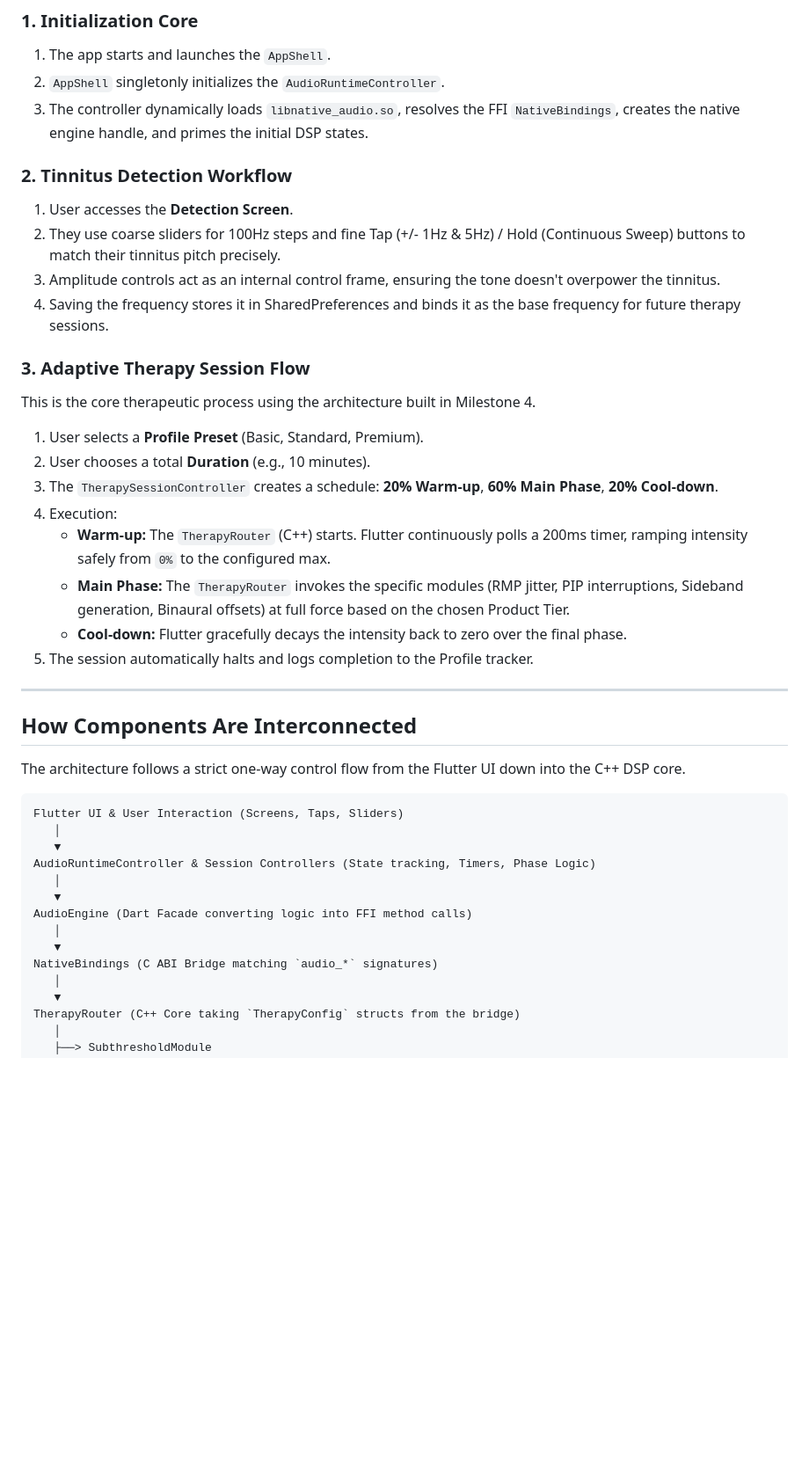
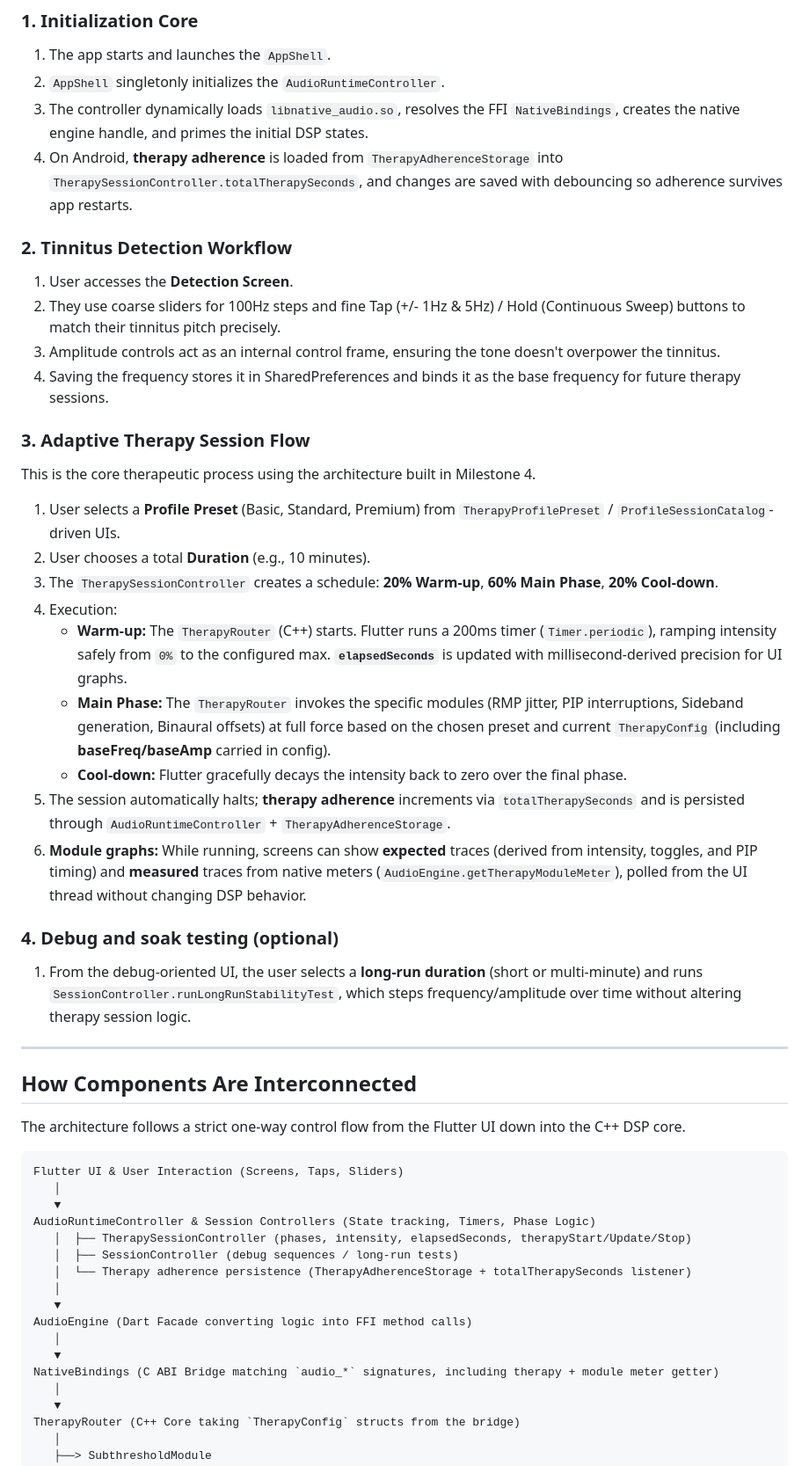
Before and after one commit to adarshchauhan095/audio_engine, a Markdown page: README.md, the part around one of its changes. Shown at 88% size. GitHub-like rendering; blank space fills up the shorter version.

```diff
--- a/README.md
+++ b/README.md
@@ -72,6 +76,7 @@ The app provides core tools for tinnitus detection, therapy session execution, a
 1. The app starts and launches the `AppShell`.
 2. `AppShell` singletonly initializes the `AudioRuntimeController`.
 3. The controller dynamically loads `libnative_audio.so`, resolves the FFI `NativeBindings`, creates the native engine handle, and primes the initial DSP states.
+4. On Android, **therapy adherence** is loaded from `TherapyAdherenceStorage` into `TherapySessionController.totalTherapySeconds`, and changes are saved with debouncing so adherence survives app restarts.
 
 ### 2. Tinnitus Detection Workflow
 1. User accesses the **Detection Screen**.
@@ -81,14 +86,18 @@ The app provides core tools for tinnitus detection, therapy session execution, a
 
 ### 3. Adaptive Therapy Session Flow
 This is the core therapeutic process using the architecture built in Milestone 4.
-1. User selects a **Profile Preset** (Basic, Standard, Premium).
+1. User selects a **Profile Preset** (Basic, Standard, Premium) from `TherapyProfilePreset` / `ProfileSessionCatalog`-driven UIs.
 2. User chooses a total **Duration** (e.g., 10 minutes).
 3. The `TherapySessionController` creates a schedule: **20% Warm-up**, **60% Main Phase**, **20% Cool-down**.
 4. Execution:
-   - **Warm-up:** The `TherapyRouter` (C++) starts. Flutter continuously polls a 200ms timer, ramping intensity safely from `0%` to the configured max.
-   - **Main Phase:** The `TherapyRouter` invokes the specific modules (RMP jitter, PIP interruptions, Sideband generation, Binaural offsets) at full force based on the chosen Product Tier.
-   - **Cool-down:** Flutter gracefully decays the intensity back to zero over the final phase.
-5. The session automatically halts and logs completion to the Profile tracker.
+    - **Warm-up:** The `TherapyRouter` (C++) starts. Flutter runs a 200ms timer (`Timer.periodic`), ramping intensity safely from `0%` to the configured max. **`elapsedSeconds`** is updated with millisecond-derived precision for UI graphs.
+    - **Main Phase:** The `TherapyRouter` invokes the specific modules (RMP jitter, PIP interruptions, Sideband generation, Binaural offsets) at full force based on the chosen preset and current `TherapyConfig` (including **baseFreq/baseAmp** carried in config).
+    - **Cool-down:** Flutter gracefully decays the intensity back to zero over the final phase.
+5. The session automatically halts; **therapy adherence** increments via `totalTherapySeconds` and is persisted through `AudioRuntimeController` + `TherapyAdherenceStorage`.
+6. **Module graphs:** While running, screens can show **expected** traces (derived from intensity, toggles, and PIP timing) and **measured** traces from native meters (`AudioEngine.getTherapyModuleMeter`), polled from the UI thread without changing DSP behavior.
+
+### 4. Debug and soak testing (optional)
+1. From the debug-oriented UI, the user selects a **long-run duration** (short or multi-minute) and runs `SessionController.runLongRunStabilityTest`, which steps frequency/amplitude over time without altering therapy session logic.
 
 ---
 
@@ -101,12 +110,15 @@ Flutter UI & User Interaction (Screens, Taps, Sliders)
    │
    ▼
 AudioRuntimeController & Session Controllers (State tracking, Timers, Phase Logic)
+   │  ├── TherapySessionController (phases, intensity, elapsedSeconds, therapyStart/Update/Stop)
+   │  ├── SessionController (debug sequences / long-run tests)
+   │  └── Therapy adherence persistence (TherapyAdherenceStorage + totalTherapySeconds listener)
    │
    ▼
 AudioEngine (Dart Facade converting logic into FFI method calls)
    │
    ▼
-NativeBindings (C ABI Bridge matching `audio_*` signatures)
+NativeBindings (C ABI Bridge matching `audio_*` signatures, including therapy + module meter getter)
    │
    ▼
 TherapyRouter (C++ Core taking `TherapyConfig` structs from the bridge)
```
Also changed, not shown: other parts of README.md (+14 -24 lines).
